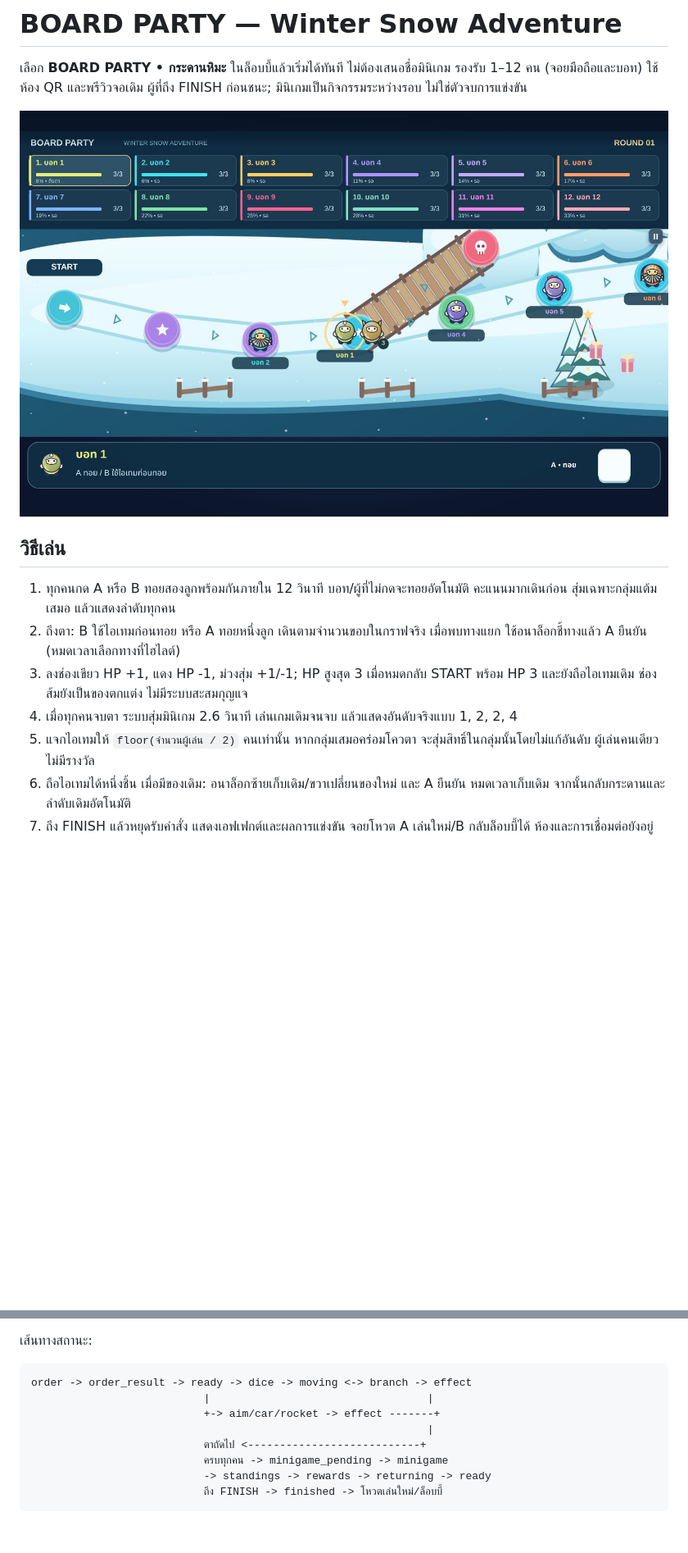
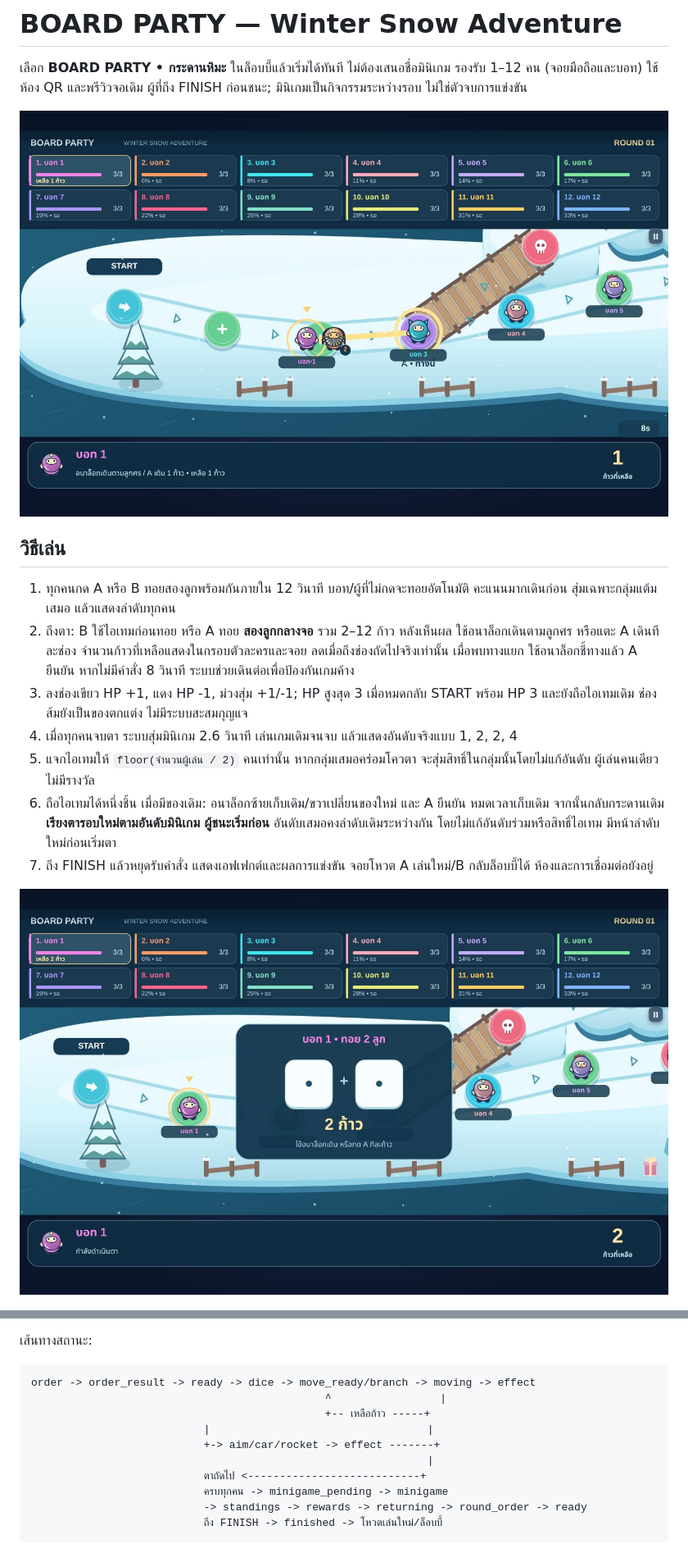
Before and after one commit to tanawutmalirum29-ux/GAME-FRIENDS, a Markdown page: docs/board-party.md, 2 parts joined by grey strips. Shown at 82% size. Rendered like a GitHub page; pictures changed too: docs/board-dice.jpg (added), docs/board-preview.jpg; blank space fills up the shorter version.

````diff
--- a/docs/board-party.md
+++ b/docs/board-party.md
@@ -7,12 +7,14 @@
 ## วิธีเล่น
 
 1. ทุกคนกด A หรือ B ทอยสองลูกพร้อมกันภายใน 12 วินาที บอท/ผู้ที่ไม่กดจะทอยอัตโนมัติ คะแนนมากเดินก่อน สุ่มเฉพาะกลุ่มแต้มเสมอ แล้วแสดงลำดับทุกคน
-2. ถึงตา: B ใช้ไอเทมก่อนทอย หรือ A ทอยหนึ่งลูก เดินตามจำนวนขอบในกราฟจริง เมื่อพบทางแยก ใช้อนาล็อกชี้ทางแล้ว A ยืนยัน (หมดเวลาเลือกทางที่ไฮไลต์)
+2. ถึงตา: B ใช้ไอเทมก่อนทอย หรือ A ทอย **สองลูกกลางจอ** รวม 2–12 ก้าว หลังเห็นผล ใช้อนาล็อกเดินตามลูกศร หรือแตะ A เดินทีละช่อง จำนวนก้าวที่เหลือแสดงในกรอบตัวละครและจอย ลดเมื่อถึงช่องถัดไปจริงเท่านั้น เมื่อพบทางแยก ใช้อนาล็อกชี้ทางแล้ว A ยืนยัน หากไม่มีคำสั่ง 8 วินาที ระบบช่วยเดินต่อเพื่อป้องกันเกมค้าง
 3. ลงช่องเขียว HP +1, แดง HP -1, ม่วงสุ่ม +1/-1; HP สูงสุด 3 เมื่อหมดกลับ START พร้อม HP 3 และยังถือไอเทมเดิม ช่องส้มยังเป็นของตกแต่ง ไม่มีระบบสะสมกุญแจ
 4. เมื่อทุกคนจบตา ระบบสุ่มมินิเกม 2.6 วินาที เล่นเกมเดิมจนจบ แล้วแสดงอันดับจริงแบบ 1, 2, 2, 4
 5. แจกไอเทมให้ `floor(จำนวนผู้เล่น / 2)` คนเท่านั้น หากกลุ่มเสมอคร่อมโควตา จะสุ่มสิทธิ์ในกลุ่มนั้นโดยไม่แก้อันดับ ผู้เล่นคนเดียวไม่มีรางวัล
-6. ถือไอเทมได้หนึ่งชิ้น เมื่อมีของเดิม: อนาล็อกซ้ายเก็บเดิม/ขวาเปลี่ยนของใหม่ และ A ยืนยัน หมดเวลาเก็บเดิม จากนั้นกลับกระดานและลำดับเดิมอัตโนมัติ
+6. ถือไอเทมได้หนึ่งชิ้น เมื่อมีของเดิม: อนาล็อกซ้ายเก็บเดิม/ขวาเปลี่ยนของใหม่ และ A ยืนยัน หมดเวลาเก็บเดิม จากนั้นกลับกระดานเดิม **เรียงตารอบใหม่ตามอันดับมินิเกม ผู้ชนะเริ่มก่อน** อันดับเสมอคงลำดับเดิมระหว่างกัน โดยไม่แก้อันดับร่วมหรือสิทธิ์ไอเทม มีหน้าลำดับใหม่ก่อนเริ่มตา
 7. ถึง FINISH แล้วหยุดรับคำสั่ง แสดงเอฟเฟกต์และผลการแข่งขัน จอยโหวต A เล่นใหม่/B กลับล็อบบี้ได้ ห้องและการเชื่อมต่อยังอยู่
+
+![Two movement dice at the center with the remaining steps on the HUD](board-dice.jpg)
 
 ![All twelve order rolls on one screen](board-order.jpg)
 
@@ -44,13 +49,15 @@
 เส้นทางสถานะ:
 
 ```text
-order -> order_result -> ready -> dice -> moving <-> branch -> effect
+order -> order_result -> ready -> dice -> move_ready/branch -> moving -> effect
+                                              ^                 |
+                                              +-- เหลือก้าว -----+
                            |                                  |
                            +-> aim/car/rocket -> effect -------+
                                                               |
                            ตาถัดไป <---------------------------+
                            ครบทุกคน -> minigame_pending -> minigame
-                           -> standings -> rewards -> returning -> ready
+                           -> standings -> rewards -> returning -> round_order -> ready
                            ถึง FINISH -> finished -> โหวตเล่นใหม่/ล็อบบี้
 ```
 
````
Also changed, not shown: other parts of docs/board-party.md (+5 -2 lines), README.md (+1 -1 lines), 8 other files.
